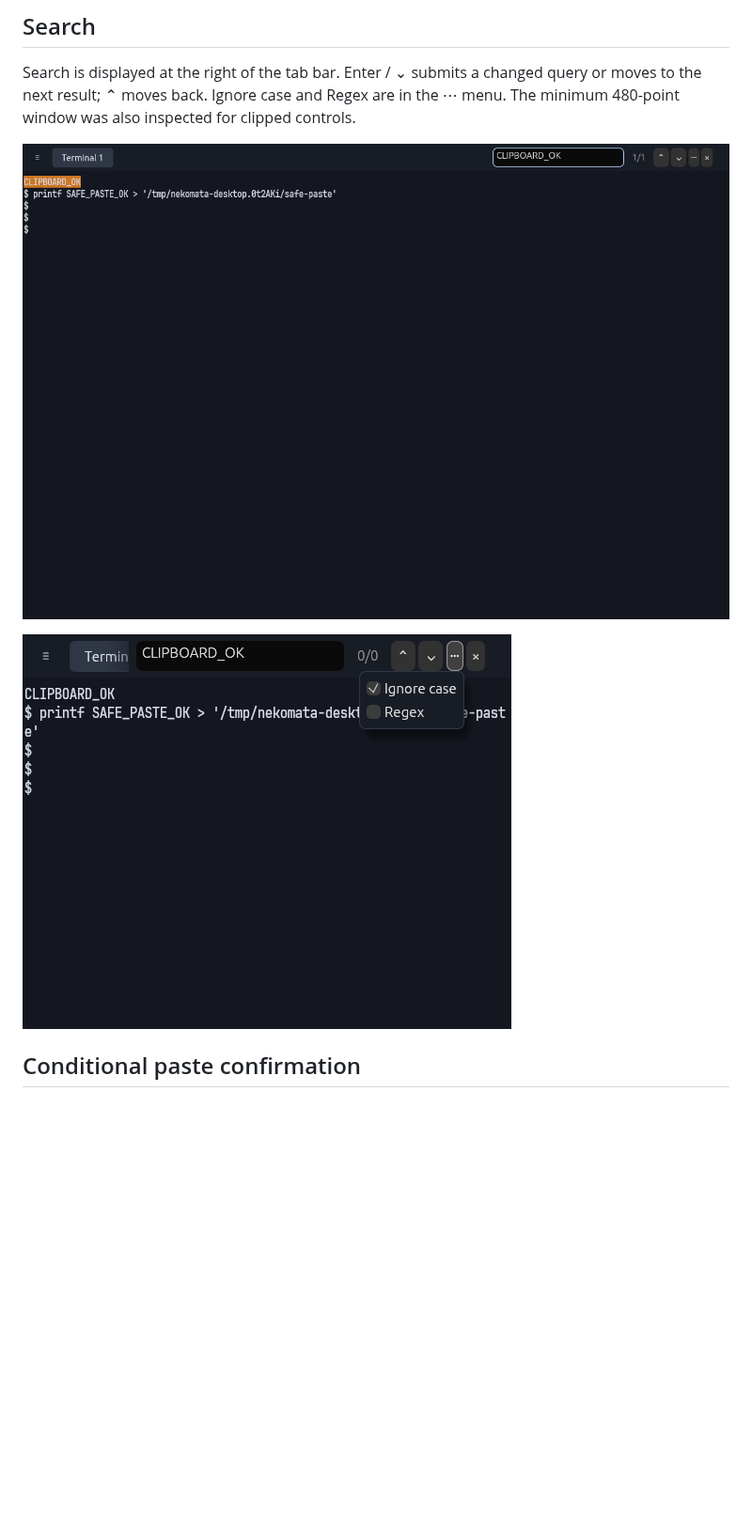
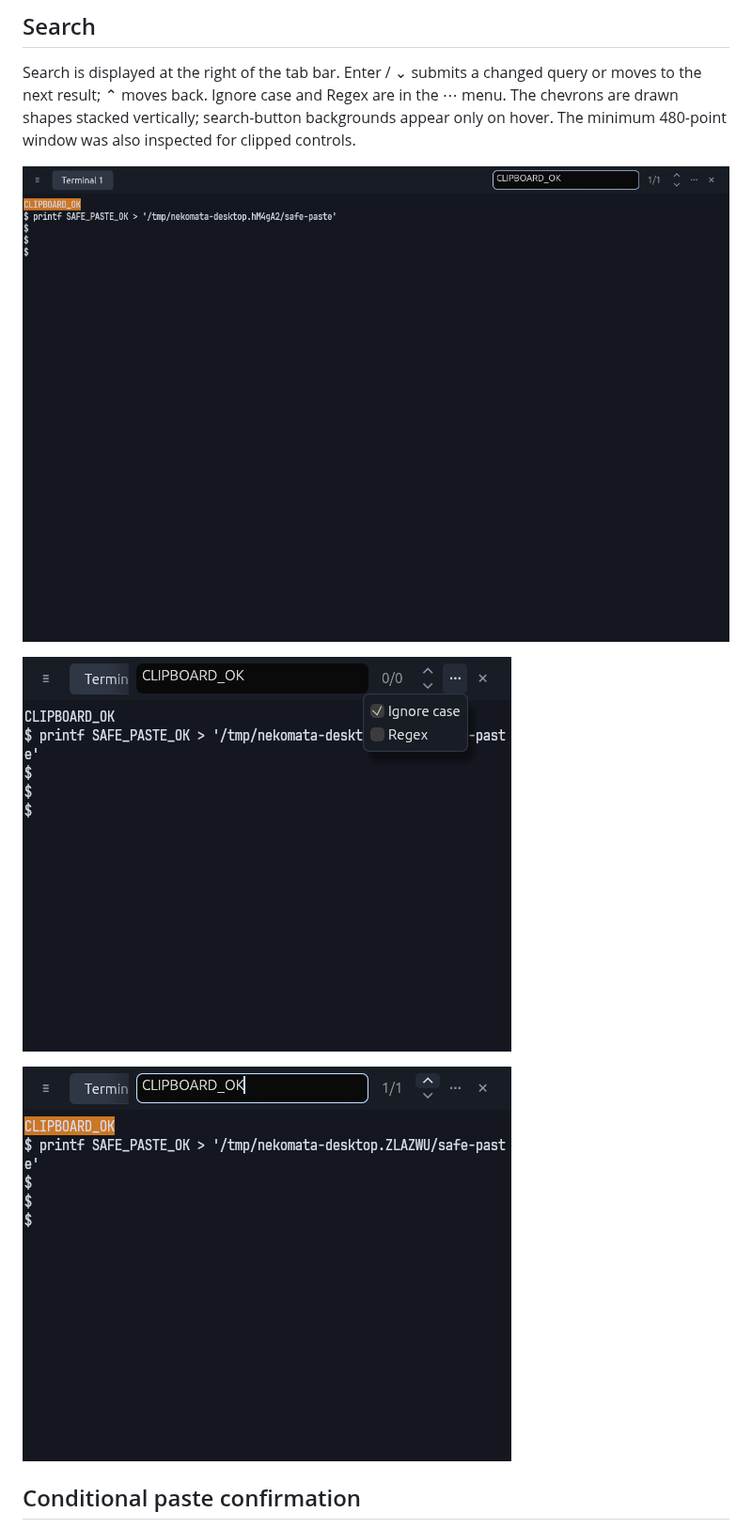
Before and after one commit to atusy/nekomata, a Markdown page: docs/terminal-tools-validation.md, the part around the change. Shown at 94% size. GitHub-like rendering; pictures changed too: docs/images/terminal-tools-search-hover.png (added), docs/images/terminal-tools-search-options.png, docs/images/terminal-tools-search.png; blank space fills up the shorter version.

```diff
--- a/docs/terminal-tools-validation.md
+++ b/docs/terminal-tools-validation.md
@@ -33,11 +33,15 @@ mouse, link-launch and editor-tab operations were not exercised in this pass.
 
 Search is displayed at the right of the tab bar. Enter / ⌄ submits a changed
 query or moves to the next result; ⌃ moves back. Ignore case and Regex are in
-the ⋯ menu. The minimum 480-point window was also inspected for clipped controls.
+the ⋯ menu. The chevrons are drawn shapes stacked vertically; search-button
+backgrounds appear only on hover. The minimum 480-point window was also inspected
+for clipped controls.
 
 ![Search result and highlight](images/terminal-tools-search.png)
 
 ![Search options at minimum window width](images/terminal-tools-search-options.png)
+
+![Only the hovered chevron has a background](images/terminal-tools-search-hover.png)
 
 ## Conditional paste confirmation
 
```
Also changed, not shown: 1 other file.
